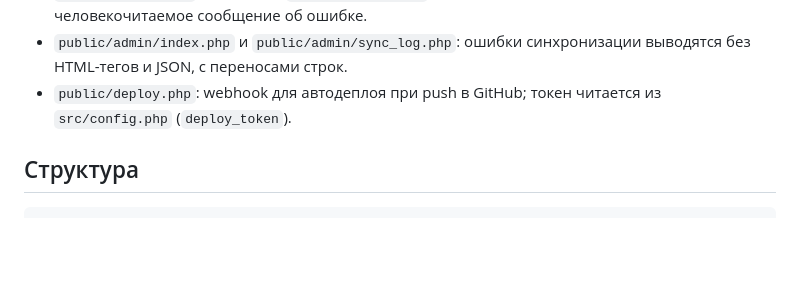
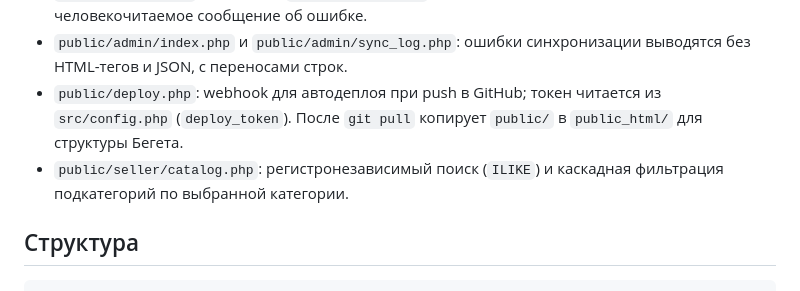
Before and after one commit to Noo001/gb-pricing, a Markdown page: AGENTS.md, the part around the change. Rendered like a GitHub page; blank space fills up the shorter version.

Commit message:
docs: update AGENTS.md with deploy and catalog fixes

```diff
--- a/AGENTS.md
+++ b/AGENTS.md
@@ -56,7 +56,8 @@
 - `public/admin/sync.php` + кнопка в админке: ручной запуск синхронизации.
 - `src/functions.php`: добавлена `formatSyncError()` — из JSON-ответа API извлекается человекочитаемое сообщение об ошибке.
 - `public/admin/index.php` и `public/admin/sync_log.php`: ошибки синхронизации выводятся без HTML-тегов и JSON, с переносами строк.
-- `public/deploy.php`: webhook для автодеплоя при push в GitHub; токен читается из `src/config.php` (`deploy_token`).
+- `public/deploy.php`: webhook для автодеплоя при push в GitHub; токен читается из `src/config.php` (`deploy_token`). После `git pull` копирует `public/` в `public_html/` для структуры Бегета.
+- `public/seller/catalog.php`: регистронезависимый поиск (`ILIKE`) и каскадная фильтрация подкатегорий по выбранной категории.
 
 ## Структура
 
```
